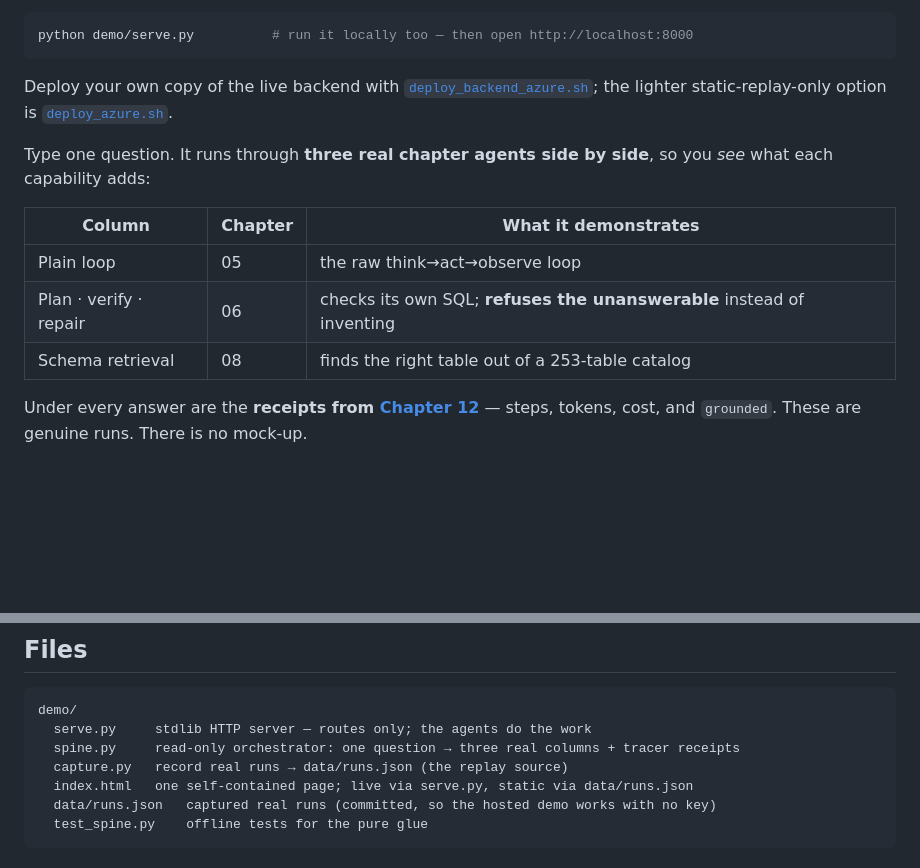
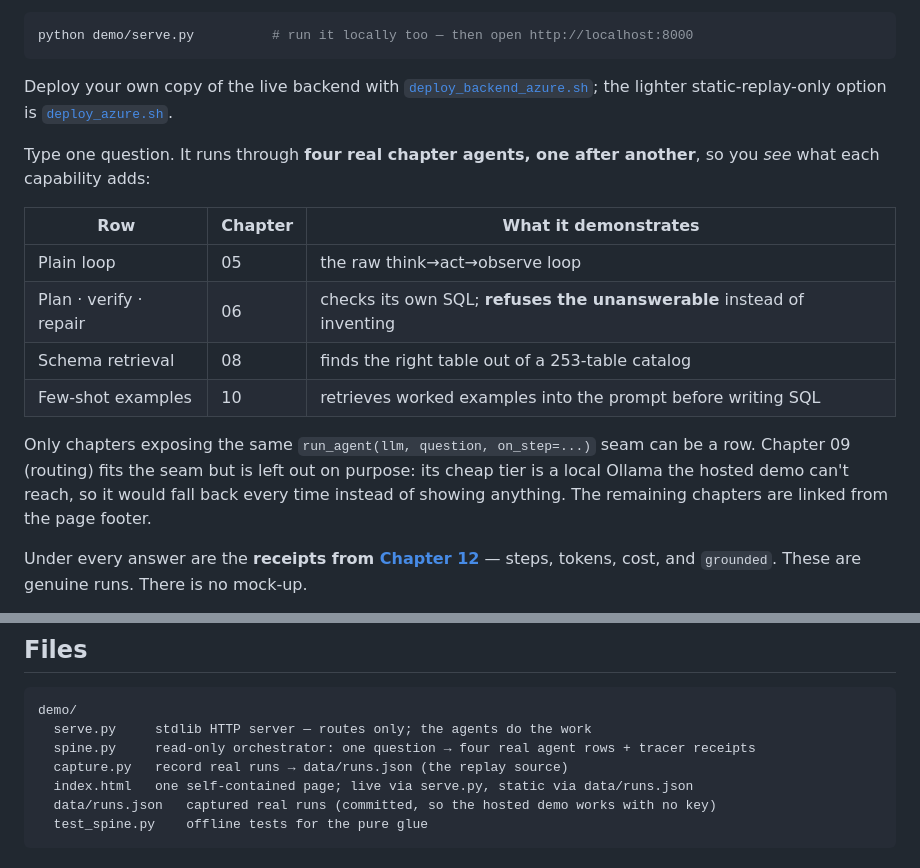
Before and after one commit to chanderbhanu096/data-agent-from-scratch, a Markdown page: demo/README.md, 2 parts joined by grey strips. Rendered like a GitHub page; blank space fills up the shorter version.

````diff
--- a/demo/README.md
+++ b/demo/README.md
@@ -9,14 +9,20 @@ python demo/serve.py          # run it locally too — then open http://localhos
 Deploy your own copy of the live backend with [`deploy_backend_azure.sh`](deploy_backend_azure.sh);
 the lighter static-replay-only option is [`deploy_azure.sh`](deploy_azure.sh).
 
-Type one question. It runs through **three real chapter agents side by side**, so you *see*
+Type one question. It runs through **four real chapter agents, one after another**, so you *see*
 what each capability adds:
 
-| Column | Chapter | What it demonstrates |
+| Row | Chapter | What it demonstrates |
 |--------|---------|----------------------|
 | Plain loop | 05 | the raw think→act→observe loop |
 | Plan · verify · repair | 06 | checks its own SQL; **refuses the unanswerable** instead of inventing |
 | Schema retrieval | 08 | finds the right table out of a 253-table catalog |
+| Few-shot examples | 10 | retrieves worked examples into the prompt before writing SQL |
+
+Only chapters exposing the same `run_agent(llm, question, on_step=...)` seam can be a row.
+Chapter 09 (routing) fits the seam but is left out on purpose: its cheap tier is a local
+Ollama the hosted demo can't reach, so it would fall back every time instead of showing
+anything. The remaining chapters are linked from the page footer.
 
 Under every answer are the **receipts from [Chapter 12](../chapters/12_tracing/)** — steps, tokens,
 cost, and `grounded`. These are genuine runs. There is no mock-up.
@@ -68,7 +74,7 @@ folder and you'll see nothing.
 ```
 demo/
   serve.py     stdlib HTTP server — routes only; the agents do the work
-  spine.py     read-only orchestrator: one question → three real columns + tracer receipts
+  spine.py     read-only orchestrator: one question → four real agent rows + tracer receipts
   capture.py   record real runs → data/runs.json (the replay source)
   index.html   one self-contained page; live via serve.py, static via data/runs.json
   data/runs.json   captured real runs (committed, so the hosted demo works with no key)
````
Also changed, not shown: README.md (+3 -3 lines), assets/demo-comparison.png, assets/demo-guardrail.png, 4 other files.
